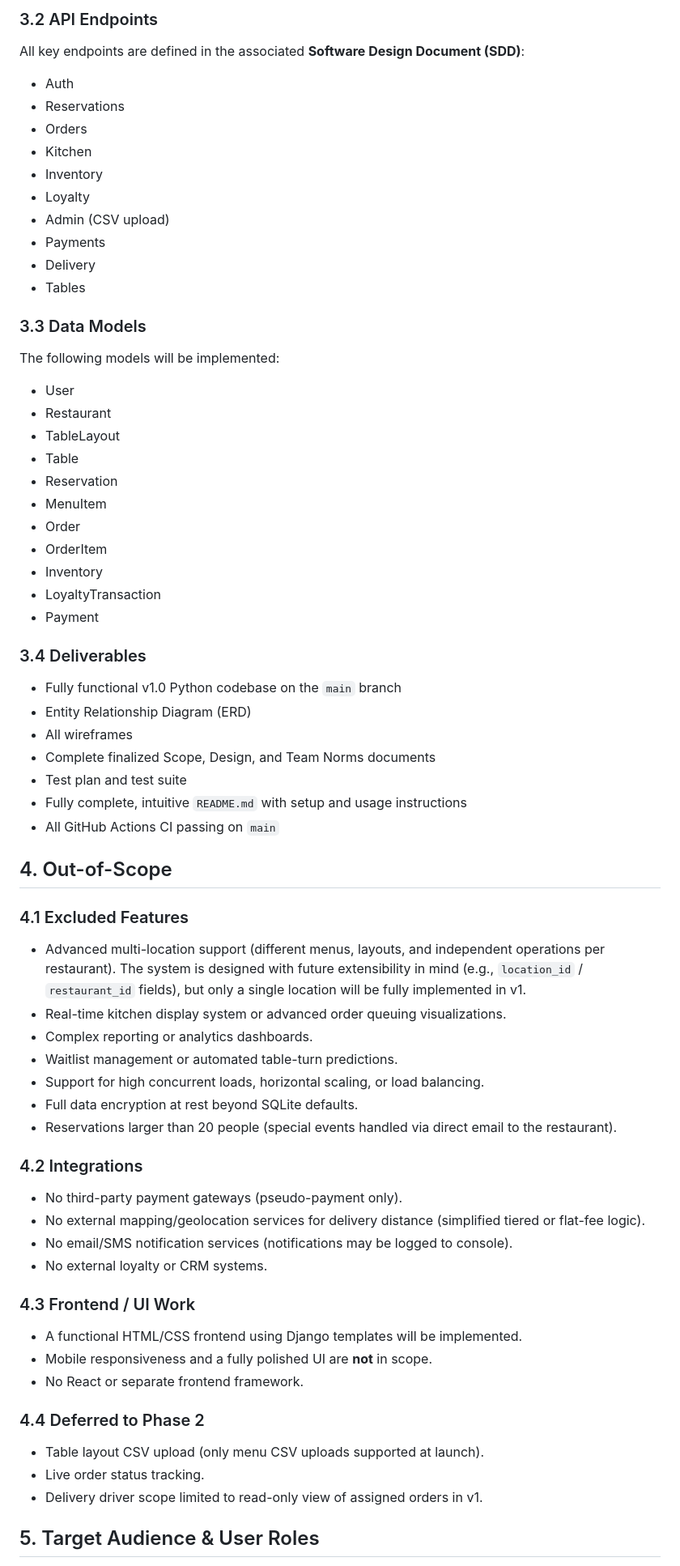
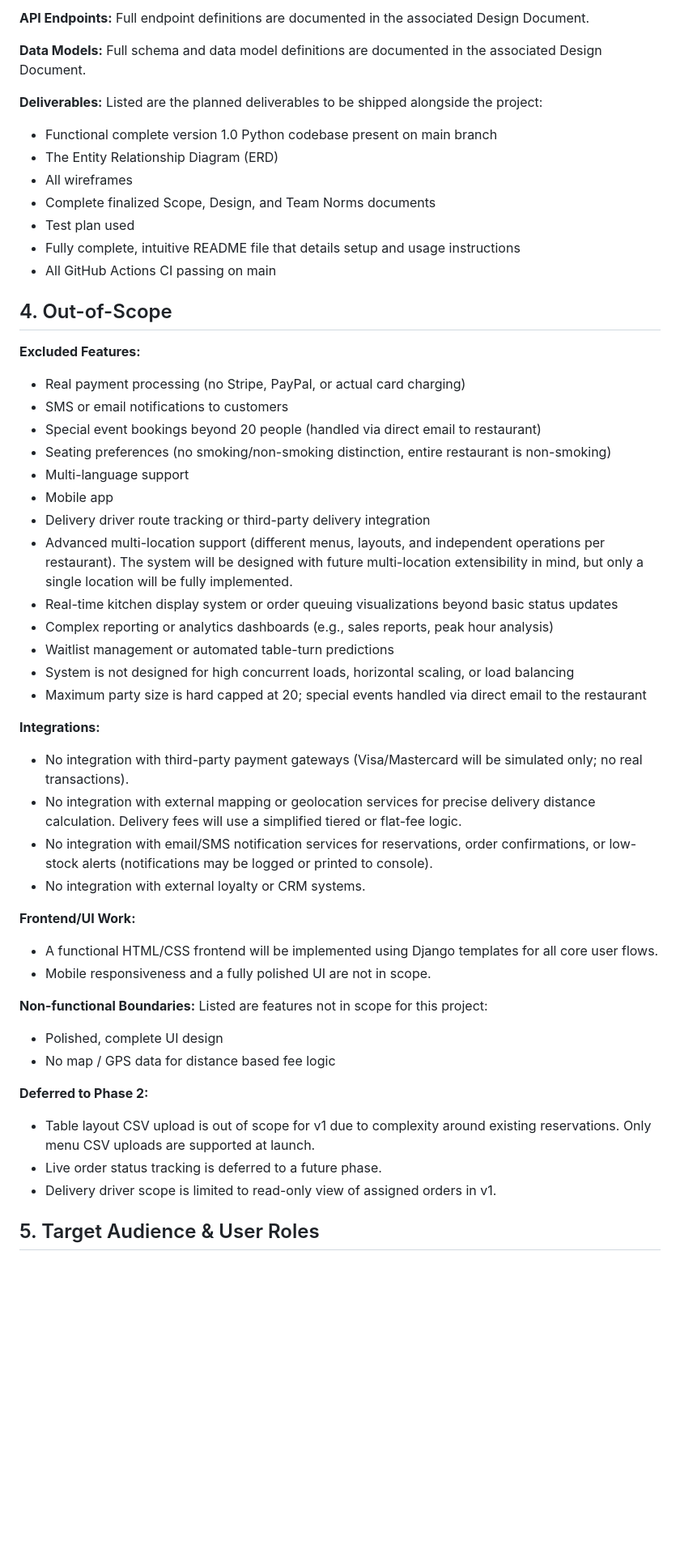
Before and after one commit to Web-Development-UAlberta/exsm-3943-3951-sp1-c-python-project-restaurant-scenario-python-project, a Markdown page: docs/Scope_doc.md, the part around one of its changes. Shown at 81% size. Drawn GitHub-style; blank space fills up the shorter version.

Commit message:
Updating Scope_doc.md with revised scope document

```diff
--- a/docs/Scope_doc.md
+++ b/docs/Scope_doc.md
@@ -51,66 +48,56 @@ The ultimate business value is improved operational efficiency, better customer
 
-### 3.2 API Endpoints
-All key endpoints are defined in the associated **Software Design Document (SDD)**:
-- Auth
-- Reservations
-- Orders
-- Kitchen
-- Inventory
-- Loyalty
-- Admin (CSV upload)
-- Payments
-- Delivery
-- Tables
+**API Endpoints:**
+Full endpoint definitions are documented in the associated Design Document.
 
-### 3.3 Data Models
-The following models will be implemented:
-- User
-- Restaurant
-- TableLayout
-- Table
-- Reservation
-- MenuItem
-- Order
-- OrderItem
-- Inventory
-- LoyaltyTransaction
-- Payment
+**Data Models:**
+Full schema and data model definitions are documented in the associated Design Document.
 
-### 3.4 Deliverables
-- Fully functional v1.0 Python codebase on the `main` branch
-- Entity Relationship Diagram (ERD)
+**Deliverables:**
+Listed are the planned deliverables to be shipped alongside the project:
+- Functional complete version 1.0 Python codebase present on main branch
+- The Entity Relationship Diagram (ERD)
 - All wireframes
 - Complete finalized Scope, Design, and Team Norms documents
-- Test plan and test suite
-- Fully complete, intuitive `README.md` with setup and usage instructions
-- All GitHub Actions CI passing on `main`
+- Test plan used
+- Fully complete, intuitive README file that details setup and usage instructions
+- All GitHub Actions CI passing on main
 
 ## 4. Out-of-Scope
 
-### 4.1 Excluded Features
-- Advanced multi-location support (different menus, layouts, and independent operations per restaurant). The system is designed with future extensibility in mind (e.g., `location_id` / `restaurant_id` fields), but only a single location will be fully implemented in v1.
-- Real-time kitchen display system or advanced order queuing visualizations.
-- Complex reporting or analytics dashboards.
-- Waitlist management or automated table-turn predictions.
-- Support for high concurrent loads, horizontal scaling, or load balancing.
-- Full data encryption at rest beyond SQLite defaults.
-- Reservations larger than 20 people (special events handled via direct email to the restaurant).
+**Excluded Features:**
+- Real payment processing (no Stripe, PayPal, or actual card charging)
+- SMS or email notifications to customers
+- Special event bookings beyond 20 people (handled via direct email to restaurant)
+- Seating preferences (no smoking/non-smoking distinction, entire restaurant is non-smoking)
+- Multi-language support
+- Mobile app
+- Delivery driver route tracking or third-party delivery integration
+- Advanced multi-location support (different menus, layouts, and independent operations per restaurant). The system will be designed with future multi-location extensibility in mind, but only a single location will be fully implemented.
+- Real-time kitchen display system or order queuing visualizations beyond basic status updates
+- Complex reporting or analytics dashboards (e.g., sales reports, peak hour analysis)
+- Waitlist management or automated table-turn predictions
+- System is not designed for high concurrent loads, horizontal scaling, or load balancing
+- Maximum party size is hard capped at 20; special events handled via direct email to the restaurant
 
-### 4.2 Integrations
-- No third-party payment gateways (pseudo-payment only).
-- No external mapping/geolocation services for delivery distance (simplified tiered or flat-fee logic).
-- No email/SMS notification services (notifications may be logged to console).
-- No external loyalty or CRM systems.
+**Integrations:**
+- No integration with third-party payment gateways (Visa/Mastercard will be simulated only; no real transactions).
+- No integration with external mapping or geolocation services for precise delivery distance calculation. Delivery fees will use a simplified tiered or flat-fee logic.
+- No integration with email/SMS notification services for reservations, order confirmations, or low-stock alerts (notifications may be logged or printed to console).
+- No integration with external loyalty or CRM systems.
 
-### 4.3 Frontend / UI Work
-- A functional HTML/CSS frontend using Django templates will be implemented.
-- Mobile responsiveness and a fully polished UI are **not** in scope.
-- No React or separate frontend framework.
+**Frontend/UI Work:**
+- A functional HTML/CSS frontend will be implemented using Django templates for all core user flows.
+- Mobile responsiveness and a fully polished UI are not in scope.
 
-### 4.4 Deferred to Phase 2
-- Table layout CSV upload (only menu CSV uploads supported at launch).
-- Live order status tracking.
-- Delivery driver scope limited to read-only view of assigned orders in v1.
+**Non-functional Boundaries:**
+Listed are features not in scope for this project:
+- Polished, complete UI design
+- No map / GPS data for distance based fee logic
+
+**Deferred to Phase 2:**
+- Table layout CSV upload is out of scope for v1 due to complexity around existing reservations. Only menu CSV uploads are supported at launch.
+- Live order status tracking is deferred to a future phase.
+- Delivery driver scope is limited to read-only view of assigned orders in v1.
 
 ## 5. Target Audience & User Roles
 
```
Also changed, not shown: other parts of docs/Scope_doc.md (+74 -82 lines).
